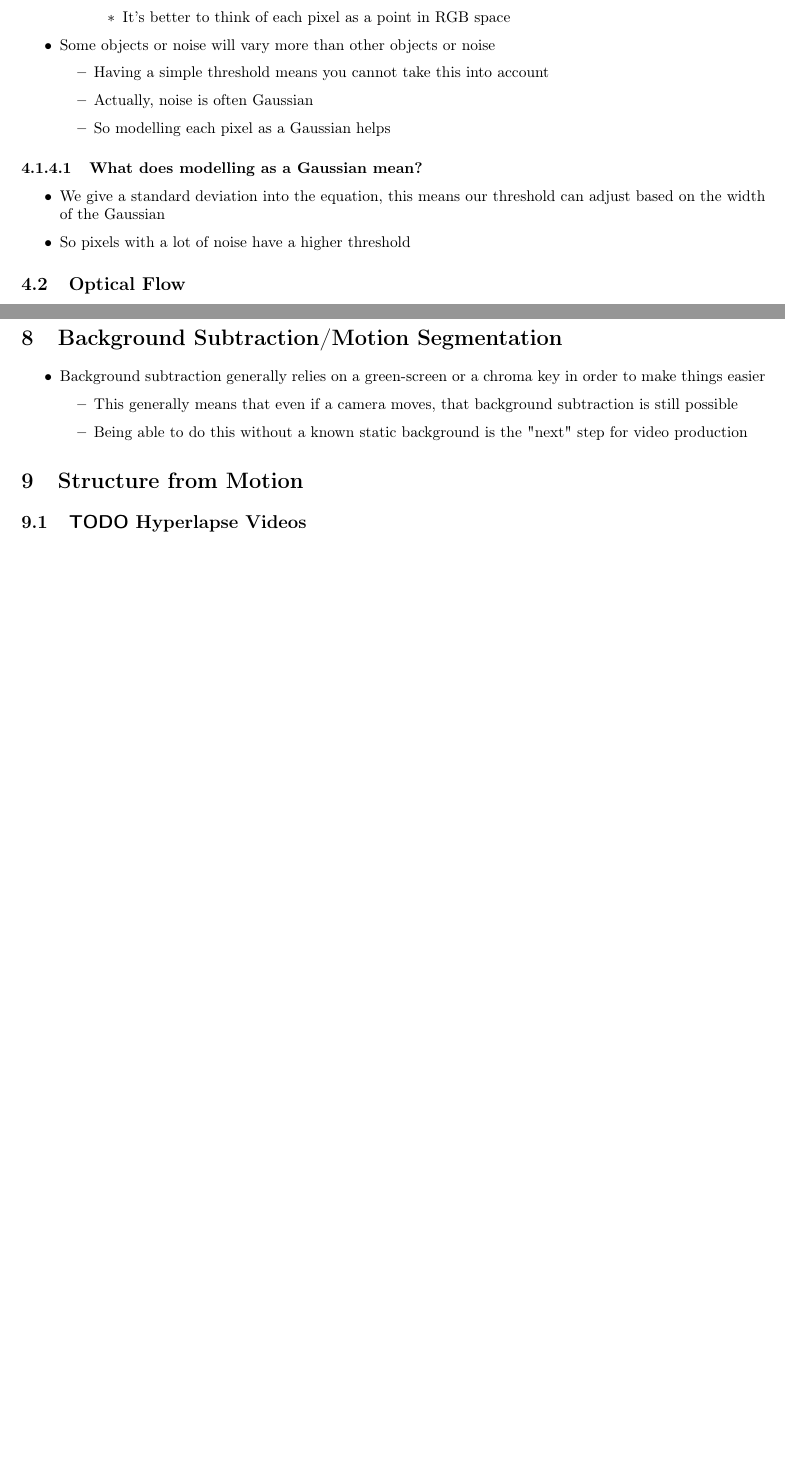
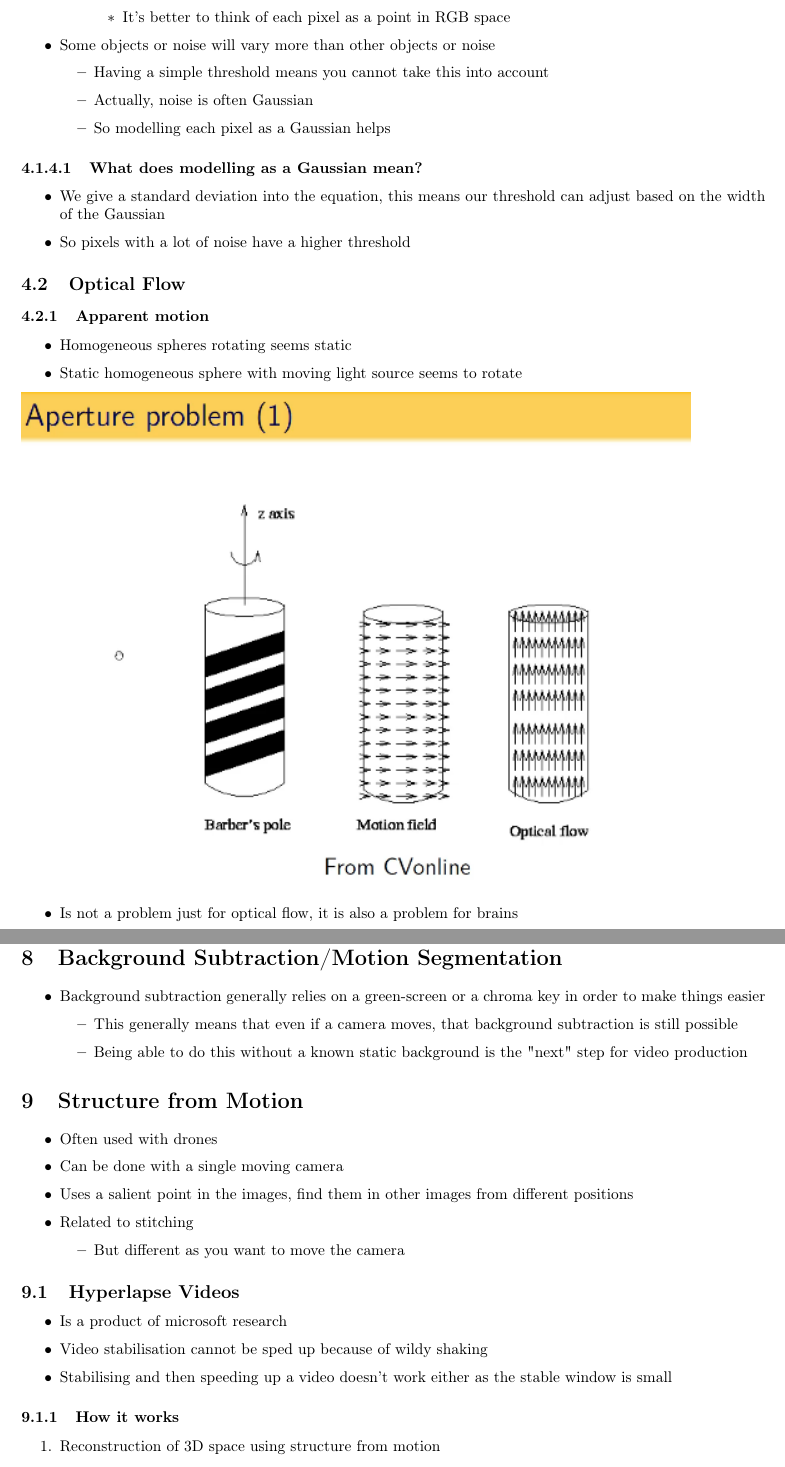
Before and after one commit to SirSharpest/Computer-re-Vision, a LaTeX document (compvis.tex): two parts of pages 7 and 8 of 9 before the commit and two parts of pages 7 and 9 of 9 after it, joined at a grey line, cut so that both start at the same text, the shorter picture padded with empty space. Compiled offline with pdfLaTeX.

Commit message:
Close to finished

```diff
--- a/compvis.tex
+++ b/compvis.tex
@@ -352,7 +352,16 @@
 
 \subsection{Optical Flow}
 \label{sec-4-2}
-
+\subsubsection{Apparent motion}
+\label{sec-4-2-1}
+\begin{itemize}
+\item Homogeneous spheres rotating seems static
+\item Static homogeneous sphere with moving light source seems to rotate
+\end{itemize}
+\includegraphics[width=.9\linewidth]{./app.png}
+\begin{itemize}
+\item Is not a problem just for optical flow, it is also a problem for brains
+\end{itemize}
 
 \section{Video Stabilisation}
 \label{sec-5}
@@ -431,6 +440,27 @@
 
 \section{Structure from Motion}
 \label{sec-9}
-\subsection{{\bfseries\sffamily TODO} Hyperlapse Videos}
+\begin{itemize}
+\item Often used with drones
+\item Can be done with a single moving camera
+\item Uses a salient point in the images, find them in other images from different positions
+\item Related to stitching
+\begin{itemize}
+\item But different as you want to move the camera
+\end{itemize}
+\end{itemize}
+
+
+\subsection{Hyperlapse Videos}
 \label{sec-9-1}
-
+\begin{itemize}
+\item Is a product of microsoft research
+\item Video stabilisation cannot be sped up because of wildy shaking
+\item Stabilising and then speeding up a video doesn't work either as the stable window is small
+\end{itemize}
+\subsubsection{How it works}
+\label{sec-9-1-1}
+\begin{enumerate}
+\item Reconstruction of 3D space using structure from motion
+\item Finding a 6D camera path through the world
+\item Rendering
```
Also changed, not shown: app.png (added), compvis.pdf, compvis.tex (6 more changed lines), 1 other file.
